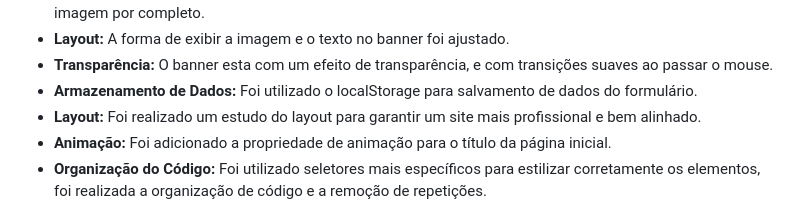
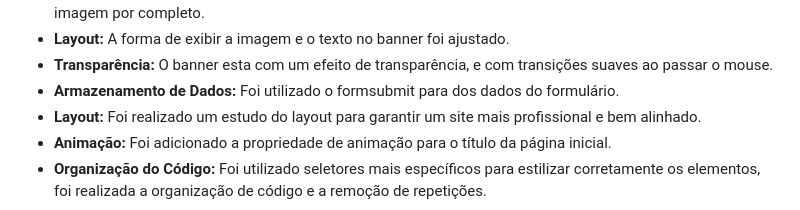
Before and after one commit to AnaCarladaHora/Protfolio-2025-Ana-Carla-Da-Hora, a Markdown page: readme.md, the part around the change. Drawn GitHub-style.

```diff
--- a/readme.md
+++ b/readme.md
@@ -42,7 +42,7 @@ Este é o meu portfólio online, desenvolvido para apresentar minhas habilidades
 *   **Ajuste no Banner:**  O texto do banner está centralizado, e o banner está mais fino, sendo possível ver a imagem por completo.
 *   **Layout:** A forma de exibir a imagem e o texto no banner foi ajustado.
 *  **Transparência:** O banner esta com um efeito de transparência, e com transições suaves ao passar o mouse.
-*  **Armazenamento de Dados:** Foi utilizado o localStorage para salvamento de dados do formulário.
+*  **Armazenamento de Dados:** Foi utilizado o formsubmit para dos dados do formulário.
 *  **Layout:** Foi realizado um estudo do layout para garantir um site mais profissional e bem alinhado.
 *   **Animação:** Foi adicionado a propriedade de animação para o título da página inicial.
 *  **Organização do Código:** Foi utilizado seletores mais específicos para estilizar corretamente os elementos, foi realizada a organização de código e a remoção de repetições.
```
